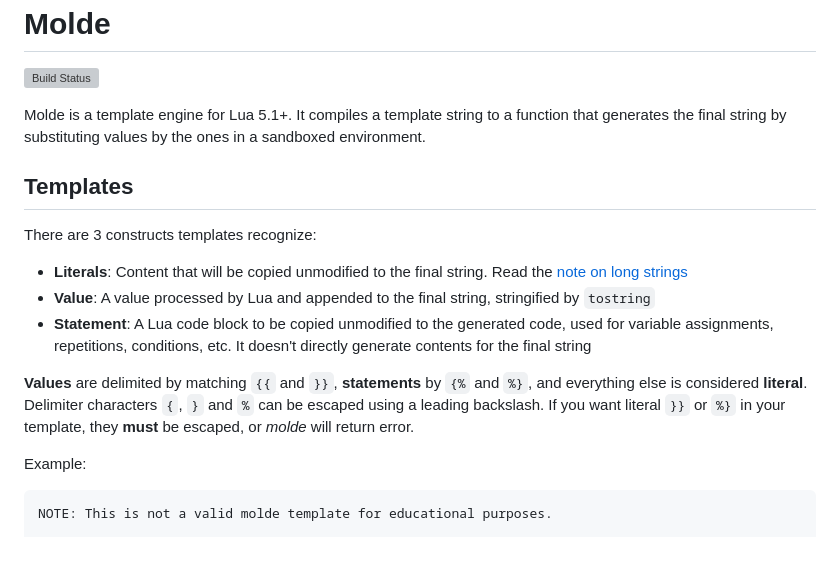
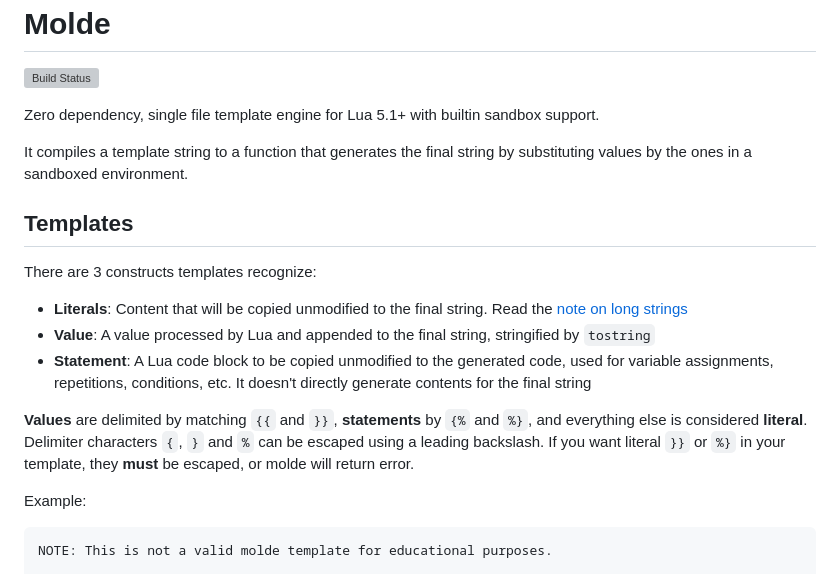
Before and after one commit to gilzoide/molde, a Markdown page: README.md, the part around one of its changes. Rendered like a GitHub page; blank space fills up the shorter version; grey boxes are pictures that could not be loaded.

```diff
--- a/README.md
+++ b/README.md
@@ -2,27 +2,29 @@ Molde
 =====
 [![Build Status](https://travis-ci.org/gilzoide/molde.svg?branch=master)](https://travis-ci.org/gilzoide/molde)
 
-Molde is a template engine for Lua 5.1+. It compiles a template string to a
-function that generates the final string by substituting values by the ones in
-a sandboxed environment.
+Zero dependency, single file template engine for Lua 5.1+ with builtin sandbox
+support.
+
+It compiles a template string to a function that generates the final
+string by substituting values by the ones in a sandboxed environment.
 
 
 Templates
 ---------
 There are 3 constructs templates recognize:
 
-- __Literals__: Content that will be copied unmodified to the final string.
+- **Literals**: Content that will be copied unmodified to the final string.
   Read the [note on long strings](#note-on-long-strings)
-- __Value__: A value processed by Lua and appended to the final string,
+- **Value**: A value processed by Lua and appended to the final string,
   stringified by `tostring`
-- __Statement__: A Lua code block to be copied unmodified to the generated code,
+- **Statement**: A Lua code block to be copied unmodified to the generated code,
   used for variable assignments, repetitions, conditions, etc. It doesn't
   directly generate contents for the final string
 
-__Values__ are delimited by matching `{{` and `}}`, __statements__ by `{%` and
-`%}`, and everything else is considered __literal__. Delimiter characters `{`,
+**Values** are delimited by matching `{{` and `}}`, **statements** by `{%` and
+`%}`, and everything else is considered **literal**. Delimiter characters `{`,
 `}` and `%` can be escaped using a leading backslash. If you want literal `}}`
-or `%}` in your template, they __must__ be escaped, or _molde_ will return
+or `%}` in your template, they **must** be escaped, or molde will return
 error.
 
 Example:
```
Also changed, not shown: other parts of README.md (+1 -1 lines).
